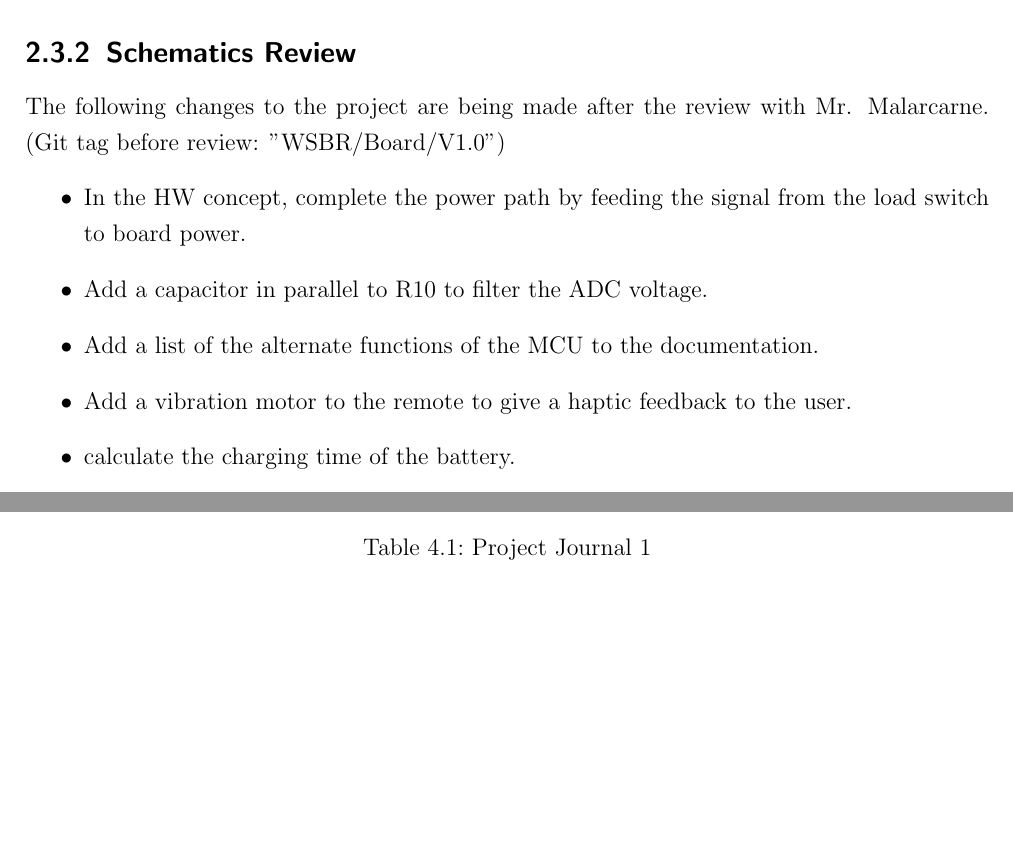
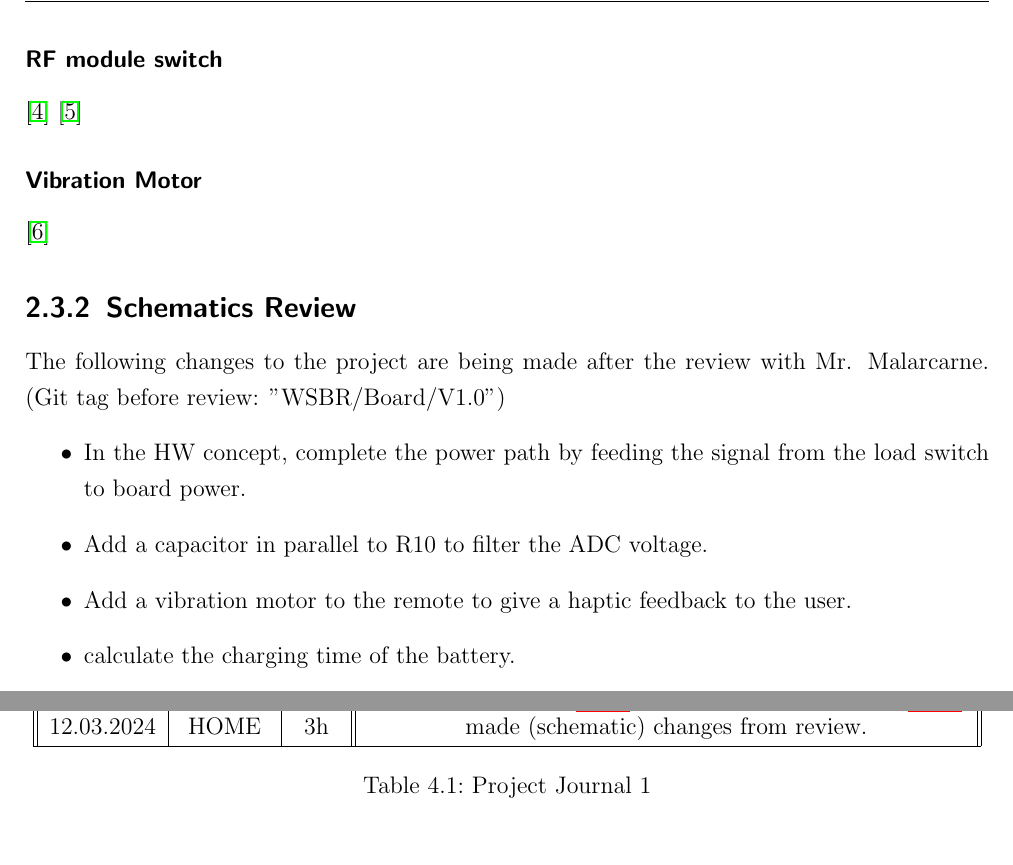
Before and after one commit to Jowllel/Wireless-ScoreBoard, a LaTeX thesis (2_Documentation/Documentation_Wireless_ScoreBoard_Remote/main.tex, which reads 2_Documentation/Documentation_Wireless_ScoreBoard_Remote/Chapters/Appendix_A.tex, 2_Documentation/Documentation_Wireless_ScoreBoard_Remote/Chapters/Main_Body.tex): two parts of pages 12 and 19 of 28, joined at a grey line, cut at the place of the change. Compiled offline with pdfLaTeX.

Commit message:
Journal updates, Started with Vibration motor, Started with RF Module switch doc.

```diff
--- a/2_Documentation/Documentation_Wireless_ScoreBoard_Remote/Chapters/Appendix_A.tex
+++ b/2_Documentation/Documentation_Wireless_ScoreBoard_Remote/Chapters/Appendix_A.tex
@@ -166,3 +167,4 @@ Holiday / language study trip Malta.
+     12.03.2024 & HOME & 3h & made (schematic) changes from review. \\
  \hline
 \end{tabular}
     \caption{Project Journal 1}
--- a/2_Documentation/Documentation_Wireless_ScoreBoard_Remote/Chapters/Main_Body.tex
+++ b/2_Documentation/Documentation_Wireless_ScoreBoard_Remote/Chapters/Main_Body.tex
@@ -124,13 +125,22 @@ To measure the battery voltage and display the level, the MCU measures half of t
 	\label{fig:Battery Management Circuit}
 \end{figure}
 
+\subsubsection{RF module switch}
+\label{sssec:RF module switch}
+\cite{HC_12_doc}
+\cite{RF_Modules_Comparison}
+
+\subsubsection{Vibration Motor}
+\label{sssec:Vibration Motor}
+\cite{Vibration_Motors}
+
+
 \subsection{Schematics Review}
  \label{ssec:Remote Schematics Review}
  The following changes to the project are being made after the review with Mr. Malarcarne. (Git tag before review: "WSBR/Board/V1.0")
  \begin{itemize}
      \item In the HW concept, complete the power path by feeding the signal from the load switch to board power.
      \item Add a capacitor in parallel to R10 to filter the ADC voltage.
-     \item Add a list of the alternate functions of the MCU to the documentation.
      \item Add a vibration motor to the remote to give a haptic feedback to the user.
      \item calculate the charging time of the battery.
      \item Write chapter about RF module decision and vibration motors.
```
Also changed, not shown: 2_Documentation/Documentation_Wireless_ScoreBoard_Remote/Bibliography.bib (+21 -0 lines), 2_Documentation/Documentation_Wireless_ScoreBoard_Remote/Chapters/Appendix_A.tex (3 more changed lines), 2_Documentation/Documentation_Wireless_ScoreBoard_Remote/Chapters/Main_Body.tex (1 more changed lines).
